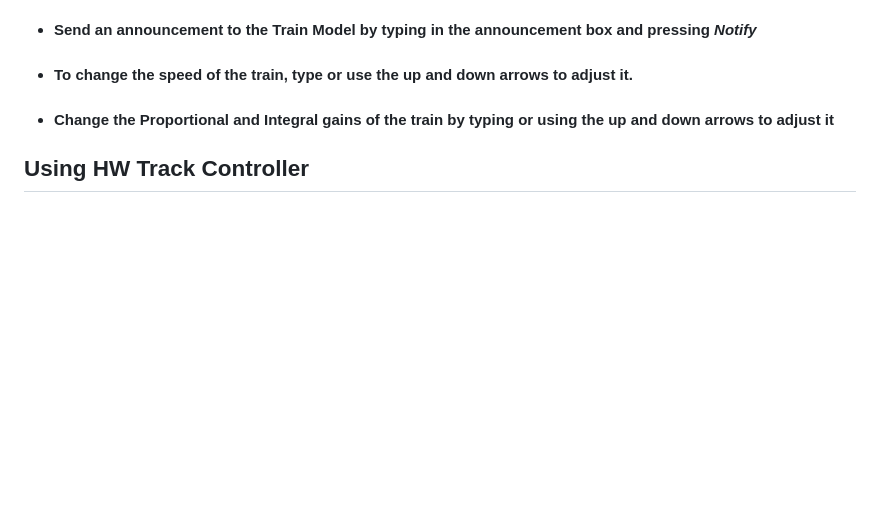
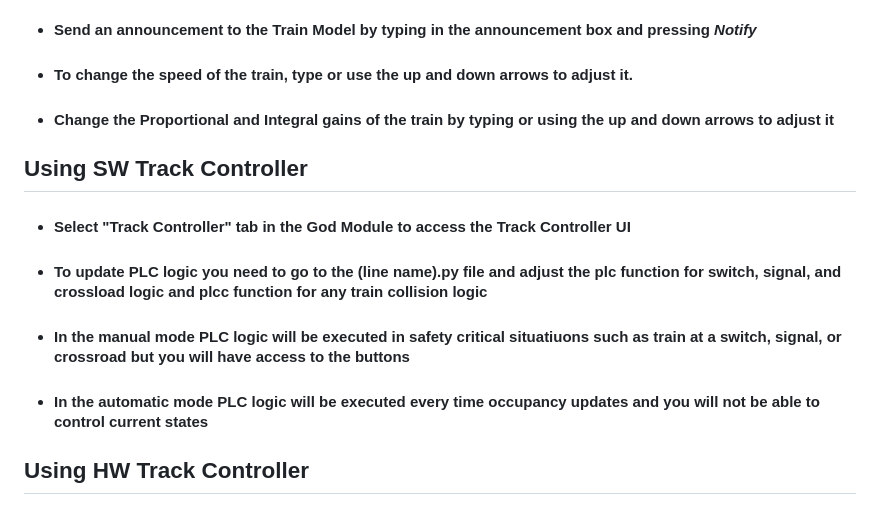
Before and after one commit to cerfort2/1140, a Markdown page: README.md, the part around the change. Rendered like a GitHub page; blank space fills up the shorter version.

```diff
--- a/README.md
+++ b/README.md
@@ -57,6 +57,12 @@ pip install pyqt6
 - #### To change the speed of the train, type or use the up and down arrows to adjust it.
 - #### Change the Proportional and Integral gains of the train by typing or using the up and down arrows to adjust it
 
+## Using SW Track Controller
+- #### Select "Track Controller" tab in the God Module to access the Track Controller UI
+- #### To update PLC logic you need to go to the (line name).py file and adjust the plc function for switch, signal, and crossload logic and plcc function for any train collision logic
+- #### In the manual mode PLC logic will be executed in safety critical situatiuons such as train at a switch, signal, or crossroad but you will have access to the buttons
+- #### In the automatic mode PLC logic will be executed every time occupancy updates and you will not be able to control current states
+
 ## Using HW Track Controller
 - #### Select "Track Controller" tab in the God Module to access the Track Controller UI
 - #### To upload a PLC logic via .ino Arduino file, press "Open PLC File" button on the UI and navigate to the file to launch the .ino file. Once in Arduino IDE you can select "Upload Code" to upload the code to the connected Arduino Board
```
